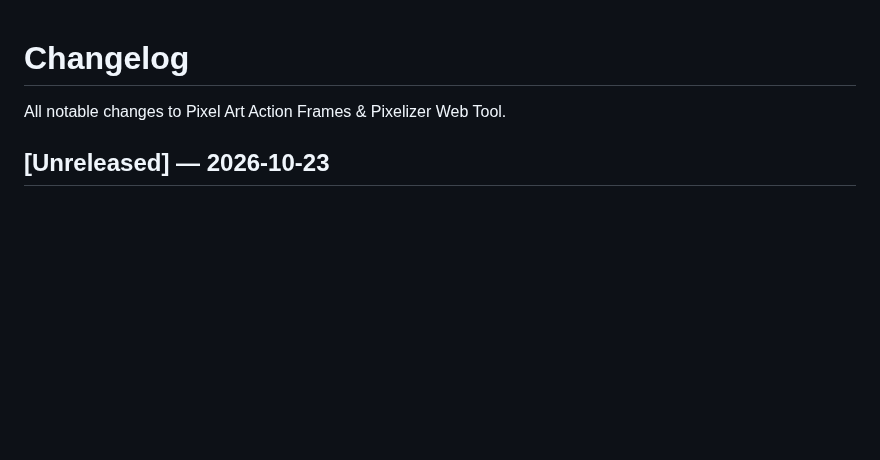
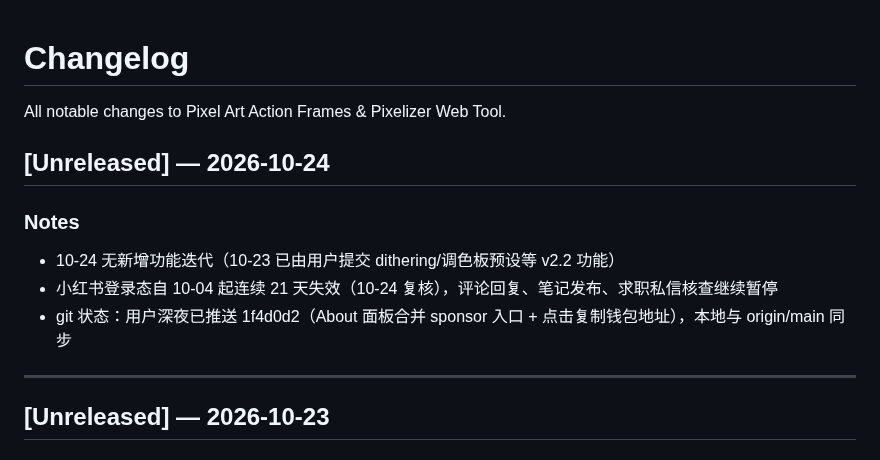
Before and after one commit to andrewlff/pixel-art-site, a Markdown page: CHANGELOG.md, the part around the change. Rendered like a GitHub page; blank space fills up the shorter version.

Commit message:
docs: changelog 2026-10-24 - xhs login outage day 21, no new iteration

```diff
--- a/CHANGELOG.md
+++ b/CHANGELOG.md
@@ -2,6 +2,14 @@
 
 All notable changes to Pixel Art Action Frames & Pixelizer Web Tool.
 
+## [Unreleased] — 2026-10-24
+
+### Notes
+- 10-24 无新增功能迭代（10-23 已由用户提交 dithering/调色板预设等 v2.2 功能）
+- 小红书登录态自 10-04 起连续 21 天失效（10-24 复核），评论回复、笔记发布、求职私信核查继续暂停
+- git 状态：用户深夜已推送 1f4d0d2（About 面板合并 sponsor 入口 + 点击复制钱包地址），本地与 origin/main 同步
+
+---
 ## [Unreleased] — 2026-10-23
 
 ### Added
```
